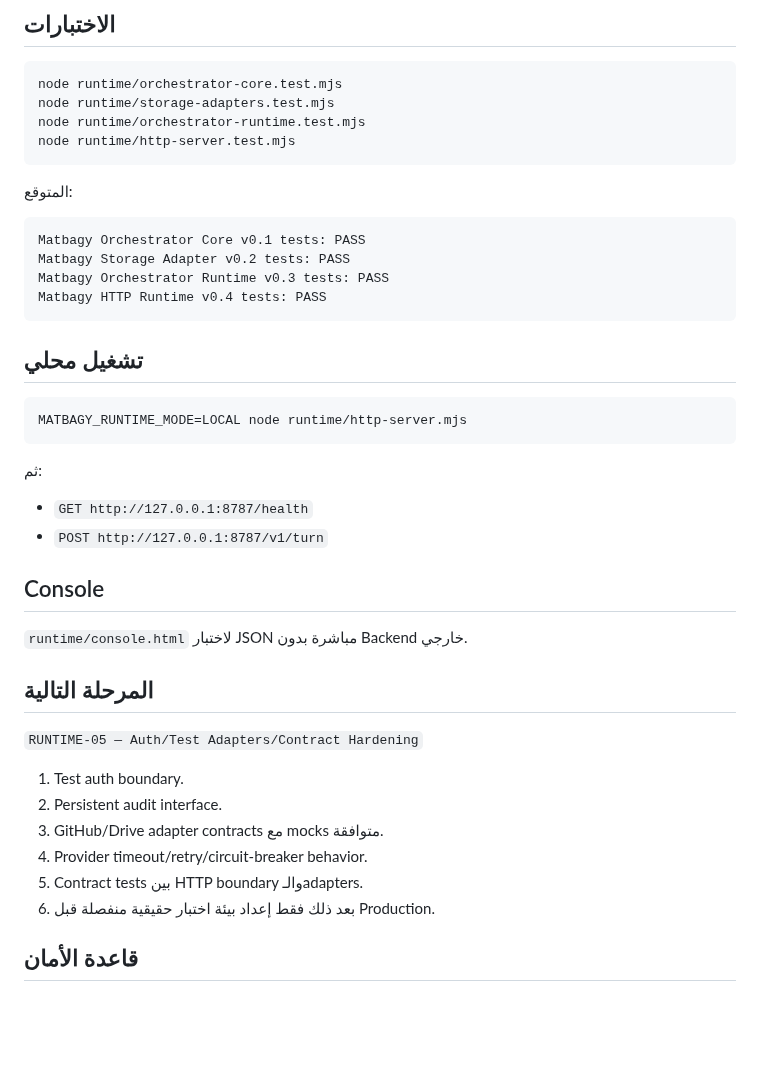
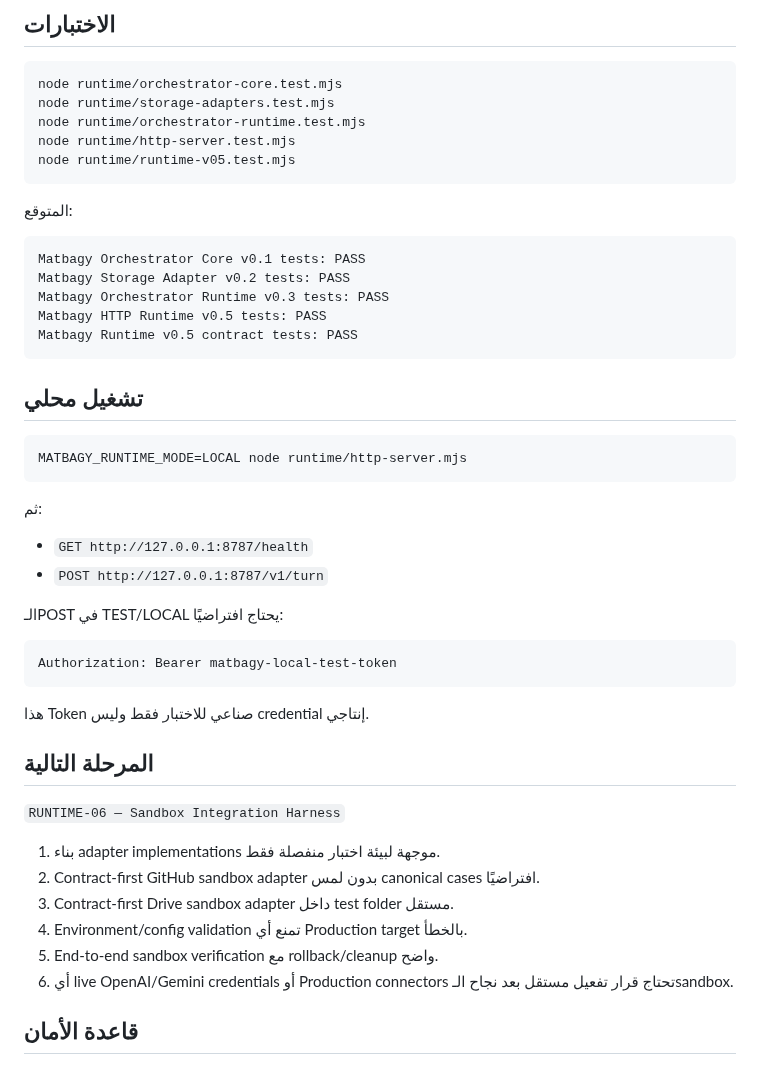
Before and after one commit to fawakhry/Matbagy-Design-Workflow, a Markdown page: runtime/README.md, the part around one of its changes. GitHub-like rendering; blank space fills up the shorter version.

````diff
--- a/runtime/README.md
+++ b/runtime/README.md
@@ -60,6 +73,7 @@ node runtime/orchestrator-core.test.mjs
 node runtime/storage-adapters.test.mjs
 node runtime/orchestrator-runtime.test.mjs
 node runtime/http-server.test.mjs
+node runtime/runtime-v05.test.mjs
 ```
 
 المتوقع:
@@ -68,7 +82,8 @@ node runtime/http-server.test.mjs
 Matbagy Orchestrator Core v0.1 tests: PASS
 Matbagy Storage Adapter v0.2 tests: PASS
 Matbagy Orchestrator Runtime v0.3 tests: PASS
-Matbagy HTTP Runtime v0.4 tests: PASS
+Matbagy HTTP Runtime v0.5 tests: PASS
+Matbagy Runtime v0.5 contract tests: PASS
 ```
 
 ## تشغيل محلي
@@ -81,20 +96,24 @@ MATBAGY_RUNTIME_MODE=LOCAL node runtime/http-server.mjs
 - `GET http://127.0.0.1:8787/health`
 - `POST http://127.0.0.1:8787/v1/turn`
 
-## Console
+الـPOST في TEST/LOCAL يحتاج افتراضيًا:
 
-`runtime/console.html` لاختبار JSON مباشرة بدون Backend خارجي.
+```text
+Authorization: Bearer matbagy-local-test-token
+```
+
+هذا Token صناعي للاختبار فقط وليس credential إنتاجي.
 
 ## المرحلة التالية
 
-`RUNTIME-05 — Auth/Test Adapters/Contract Hardening`
+`RUNTIME-06 — Sandbox Integration Harness`
 
-1. Test auth boundary.
-2. Persistent audit interface.
-3. GitHub/Drive adapter contracts مع mocks متوافقة.
-4. Provider timeout/retry/circuit-breaker behavior.
-5. Contract tests بين HTTP boundary والـadapters.
-6. بعد ذلك فقط إعداد بيئة اختبار حقيقية منفصلة قبل Production.
+1. بناء adapter implementations موجهة لبيئة اختبار منفصلة فقط.
+2. Contract-first GitHub sandbox adapter بدون لمس canonical cases افتراضيًا.
+3. Contract-first Drive sandbox adapter داخل test folder مستقل.
+4. Environment/config validation تمنع أي Production target بالخطأ.
+5. End-to-end sandbox verification مع rollback/cleanup واضح.
+6. أي live OpenAI/Gemini credentials أو Production connectors تحتاج قرار تفعيل مستقل بعد نجاح الـsandbox.
 
 ## قاعدة الأمان
 
````
Also changed, not shown: other parts of runtime/README.md (+39 -26 lines).
